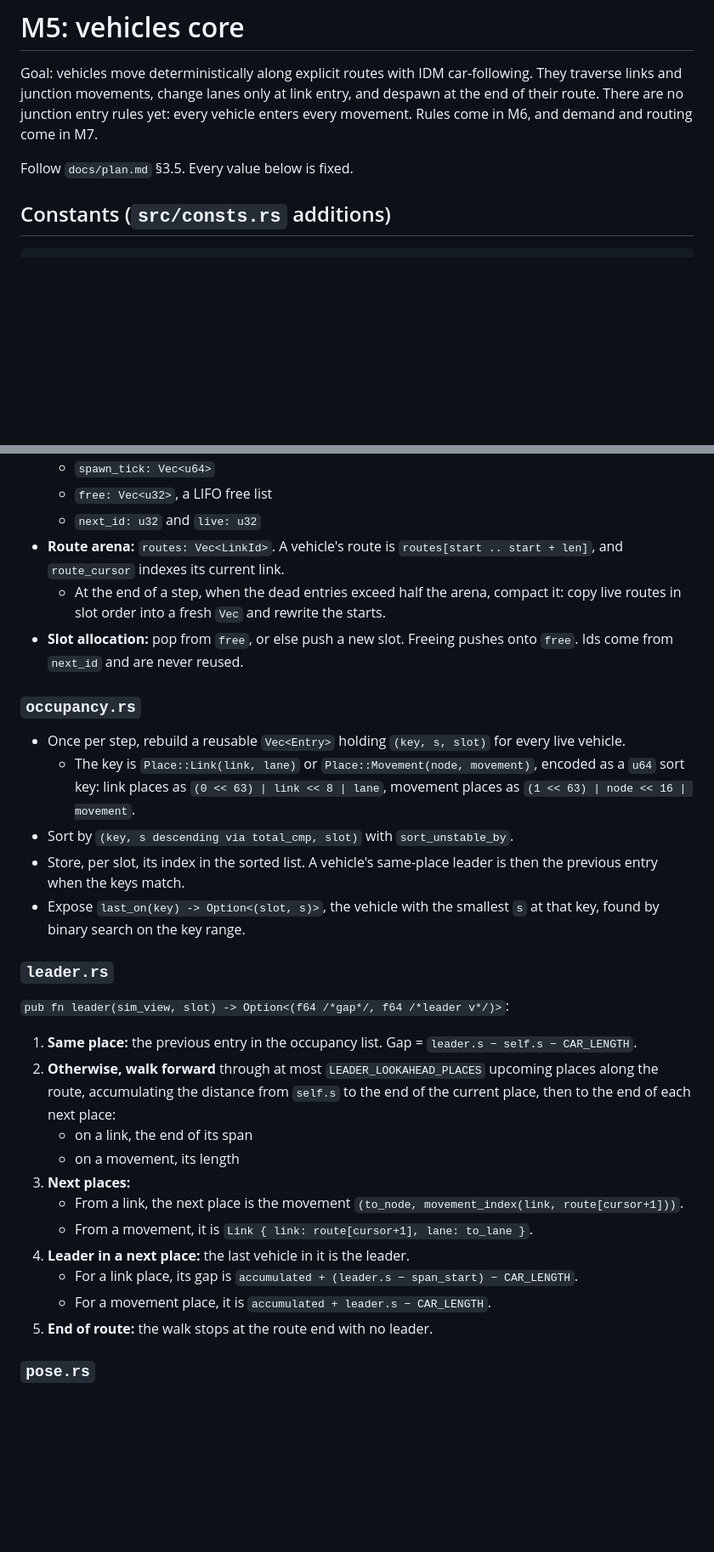
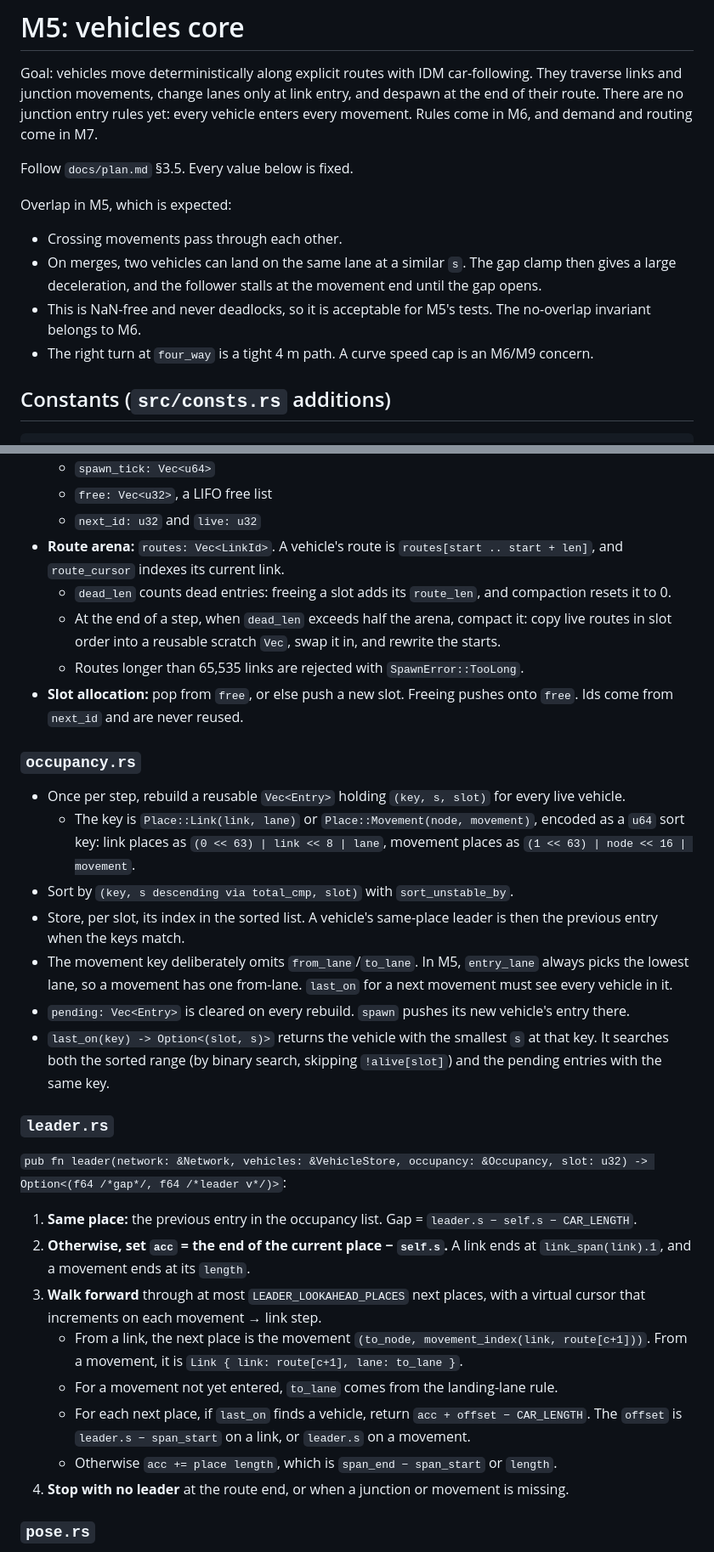
Before and after one commit to jnebab/trapiks-game, a Markdown page: docs/milestones/M5.md, 2 parts joined by grey strips. Shown at 85% size. Rendered like a GitHub page; blank space fills up the shorter version.

Commit message:
M5 spec review fixes: pending occupancy, junction prefetch, leader walk
Co-Authored-By: Claude Opus 5.5 <noreply@anthropic.com>
Claude-Session: https://claude.ai/code/session_01Xa4DB2oTHGcGnzG3WYo1Yk

```diff
--- a/docs/milestones/M5.md
+++ b/docs/milestones/M5.md
@@ -3,6 +3,12 @@
 Goal: vehicles move deterministically along explicit routes with IDM car-following. They traverse links and junction movements, change lanes only at link entry, and despawn at the end of their route. There are no junction entry rules yet: every vehicle enters every movement. Rules come in M6, and demand and routing come in M7.
 
 Follow `docs/plan.md` §3.5. Every value below is fixed.
+
+Overlap in M5, which is expected:
+- Crossing movements pass through each other.
+- On merges, two vehicles can land on the same lane at a similar `s`. The gap clamp then gives a large deceleration, and the follower stalls at the movement end until the gap opens.
+- This is NaN-free and never deadlocks, so it is acceptable for M5's tests. The no-overlap invariant belongs to M6.
+- The right turn at `four_way` is a tight 4 m path. A curve speed cap is an M6/M9 concern.
 
 ## Constants (`src/consts.rs` additions)
 
@@ -58,7 +65,9 @@ pub enum Place {
   - `free: Vec<u32>`, a LIFO free list
   - `next_id: u32` and `live: u32`
 - **Route arena:** `routes: Vec<LinkId>`. A vehicle's route is `routes[start .. start + len]`, and `route_cursor` indexes its current link.
-  - At the end of a step, when the dead entries exceed half the arena, compact it: copy live routes in slot order into a fresh `Vec` and rewrite the starts.
+  - `dead_len` counts dead entries: freeing a slot adds its `route_len`, and compaction resets it to 0.
+  - At the end of a step, when `dead_len` exceeds half the arena, compact it: copy live routes in slot order into a reusable scratch `Vec`, swap it in, and rewrite the starts.
+  - Routes longer than 65,535 links are rejected with `SpawnError::TooLong`.
 - **Slot allocation:** pop from `free`, or else push a new slot. Freeing pushes onto `free`. Ids come from `next_id` and are never reused.
 
 ### `occupancy.rs`
@@ -67,22 +76,21 @@ pub enum Place {
   - The key is `Place::Link(link, lane)` or `Place::Movement(node, movement)`, encoded as a `u64` sort key: link places as `(0 << 63) | link << 8 | lane`, movement places as `(1 << 63) | node << 16 | movement`.
 - Sort by `(key, s descending via total_cmp, slot)` with `sort_unstable_by`.
 - Store, per slot, its index in the sorted list. A vehicle's same-place leader is then the previous entry when the keys match.
-- Expose `last_on(key) -> Option<(slot, s)>`, the vehicle with the smallest `s` at that key, found by binary search on the key range.
+- The movement key deliberately omits `from_lane`/`to_lane`. In M5, `entry_lane` always picks the lowest lane, so a movement has one from-lane. `last_on` for a next movement must see every vehicle in it.
+- `pending: Vec<Entry>` is cleared on every rebuild. `spawn` pushes its new vehicle's entry there.
+- `last_on(key) -> Option<(slot, s)>` returns the vehicle with the smallest `s` at that key. It searches both the sorted range (by binary search, skipping `!alive[slot]`) and the pending entries with the same key.
 
 ### `leader.rs`
 
-`pub fn leader(sim_view, slot) -> Option<(f64 /*gap*/, f64 /*leader v*/)>`:
+`pub fn leader(network: &Network, vehicles: &VehicleStore, occupancy: &Occupancy, slot: u32) -> Option<(f64 /*gap*/, f64 /*leader v*/)>`:
 1. **Same place:** the previous entry in the occupancy list. Gap = `leader.s − self.s − CAR_LENGTH`.
-2. **Otherwise, walk forward** through at most `LEADER_LOOKAHEAD_PLACES` upcoming places along the route, accumulating the distance from `self.s` to the end of the current place, then to the end of each next place:
-   - on a link, the end of its span
-   - on a movement, its length
-3. **Next places:**
-   - From a link, the next place is the movement `(to_node, movement_index(link, route[cursor+1]))`.
-   - From a movement, it is `Link { link: route[cursor+1], lane: to_lane }`.
-4. **Leader in a next place:** the last vehicle in it is the leader.
-   - For a link place, its gap is `accumulated + (leader.s − span_start) − CAR_LENGTH`.
-   - For a movement place, it is `accumulated + leader.s − CAR_LENGTH`.
-5. **End of route:** the walk stops at the route end with no leader.
+2. **Otherwise, set `acc` = the end of the current place − `self.s`.** A link ends at `link_span(link).1`, and a movement ends at its `length`.
+3. **Walk forward** through at most `LEADER_LOOKAHEAD_PLACES` next places, with a virtual cursor that increments on each movement → link step.
+   - From a link, the next place is the movement `(to_node, movement_index(link, route[c+1]))`. From a movement, it is `Link { link: route[c+1], lane: to_lane }`.
+   - For a movement not yet entered, `to_lane` comes from the landing-lane rule.
+   - For each next place, if `last_on` finds a vehicle, return `acc + offset − CAR_LENGTH`. The `offset` is `leader.s − span_start` on a link, or `leader.s` on a movement.
+   - Otherwise `acc += place length`, which is `span_end − span_start` or `length`.
+4. **Stop with no leader** at the route end, or when a junction or movement is missing.
 
 ### `pose.rs`
 
```
Also changed, not shown: other parts of docs/milestones/M5.md (+29 -20 lines).
